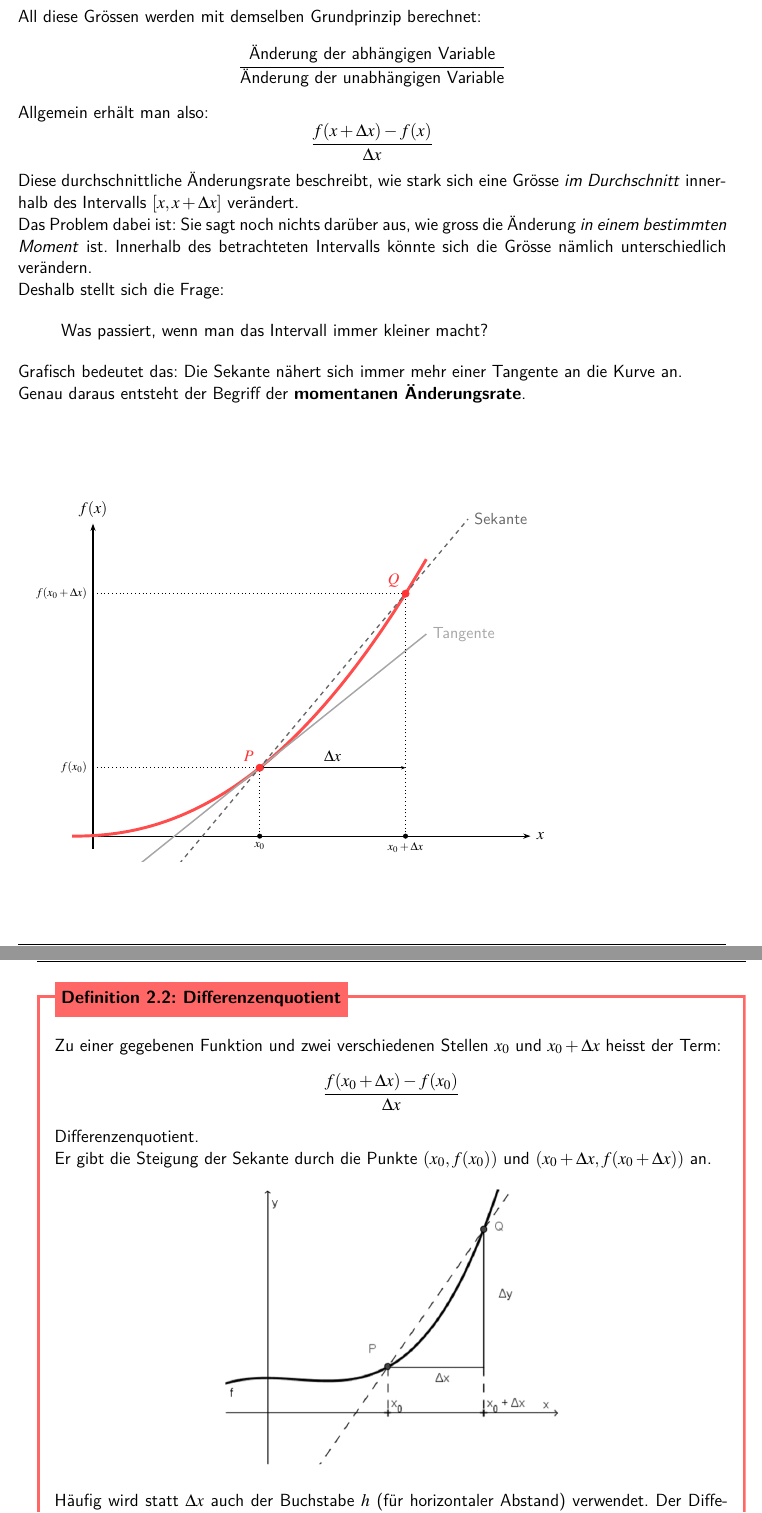
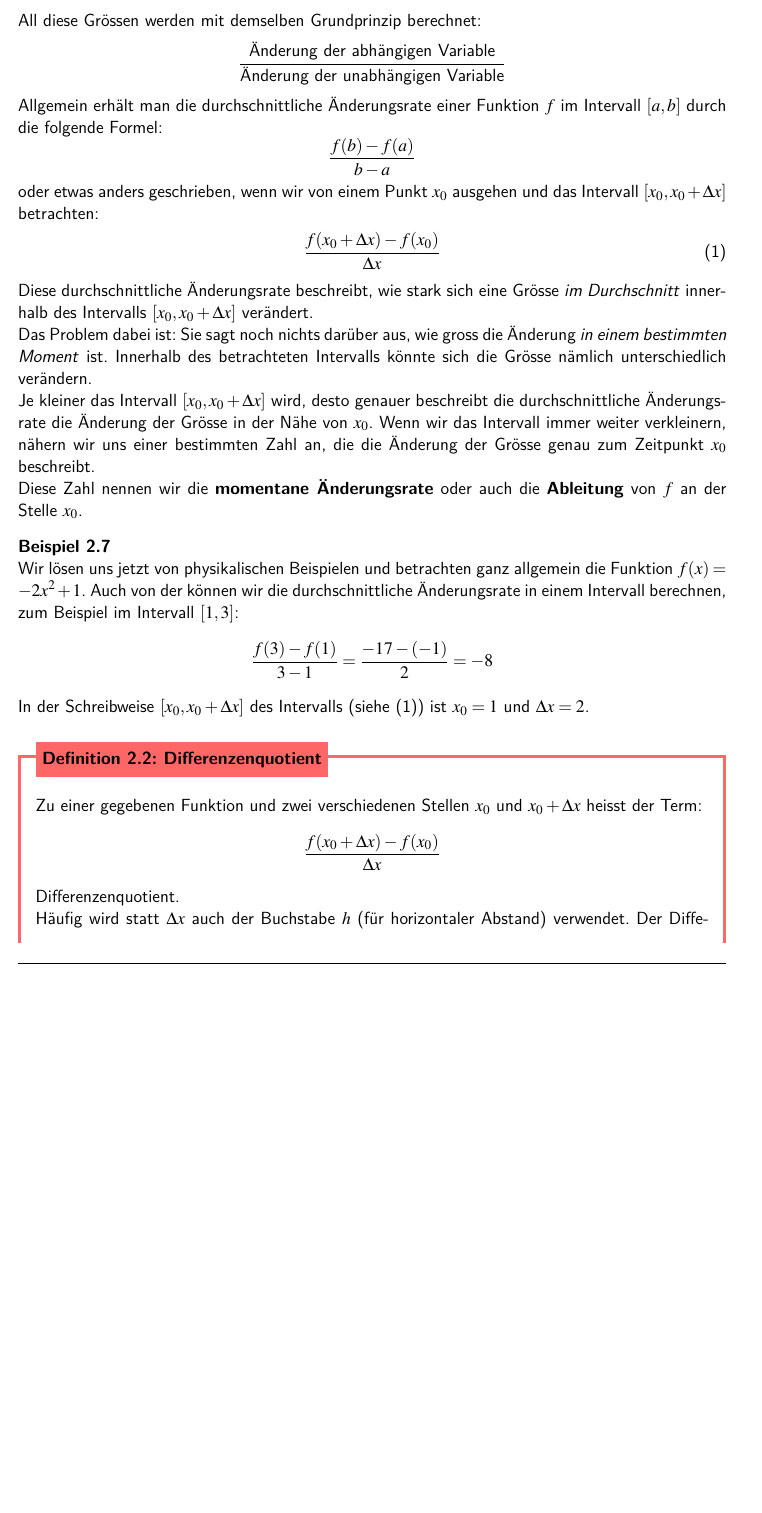
Before and after one commit to patrickhnilicka/Schule-Analysis, a LaTeX document (main.tex, which reads AbleitungI.tex): two parts of pages 25 and 26 of 29 before the commit and part of page 25 of 29 after it, the two joined at a grey line, cut so that both start at the same text, the shorter picture padded with empty space. Compiled offline with pdfLaTeX.

Commit message:
Fehlt noch: geometrische Interpretation

```diff
--- a/AbleitungI.tex
+++ b/AbleitungI.tex
@@ -770,113 +770,116 @@ All diese Grössen werden mit demselben Grundprinzip berechnet:
     \frac{\text{Änderung der abhängigen Variable}}{\text{Änderung der unabhängigen Variable}}
 \]
 
-Allgemein erhält man also:
+Allgemein erhält man die durchschnittliche Änderungsrate einer Funktion $f$ im Intervall $[a, b]$ durch die folgende Formel:
 \[
-    \frac{f(x+\Delta x)-f(x)}{\Delta x}
+    \frac{f(b)-f(a)}{b-a}
 \]
-
-Diese durchschnittliche Änderungsrate beschreibt, wie stark sich eine Grösse \emph{im Durchschnitt} innerhalb des Intervalls $[x, x + \Delta x]$ verändert.
+oder etwas anders geschrieben, wenn wir von einem Punkt $x_0$ ausgehen und das Intervall $[x_0, x_0 + \Delta x]$ betrachten:
+\begin{align}
+    \label{deltaschreibweise}
+    \frac{f(x_0+\Delta x)-f(x_0)}{\Delta x}
+\end{align}
+Diese durchschnittliche Änderungsrate beschreibt, wie stark sich eine Grösse \emph{im Durchschnitt} innerhalb des Intervalls $[x_0, x_0 + \Delta x]$ verändert.
 
 Das Problem dabei ist:
 Sie sagt noch nichts darüber aus, wie gross die Änderung \emph{in einem bestimmten Moment} ist. Innerhalb des betrachteten Intervalls könnte sich die Grösse nämlich unterschiedlich verändern.
 
-Deshalb stellt sich die Frage:
+Je kleiner das Intervall $[x_0, x_0 + \Delta x]$ wird, desto genauer beschreibt die durchschnittliche Änderungsrate die Änderung der Grösse in der Nähe von $x_0$. Wenn wir das Intervall immer weiter verkleinern, nähern wir uns einer bestimmten Zahl an, die die Änderung der Grösse genau zum Zeitpunkt $x_0$ beschreibt.
 
-\begin{quote}
-    Was passiert, wenn man das Intervall immer kleiner macht?
-\end{quote}
+Diese Zahl nennen wir die \textbf{momentane Änderungsrate} oder auch die \textbf{Ableitung} von $f$ an der Stelle $x_0$.
 
-Grafisch bedeutet das:
-Die Sekante nähert sich immer mehr einer Tangente an die Kurve an.
+\begin{example}
+    Wir lösen uns jetzt von physikalischen Beispielen und betrachten ganz allgemein die Funktion $f(x)=-2x^2+1$. Auch von der können wir die durchschnittliche Änderungsrate in einem Intervall berechnen, zum Beispiel im Intervall $[1, 3]$:
+    $$\frac{f(3)-f(1)}{3-1}=\frac{-17 - (-1)}{2}=-8$$
+    In der Schreibweise $[x_0,x_0+\Delta x]$ des Intervalls (siehe \eqref{deltaschreibweise}) ist $x_0=1$ und $\Delta x =2$.
+\end{example}
+% \begin{center}
+%     \begin{tikzpicture}[
+%         scale=1.0,
+%         ax/.style={-{Stealth[length=5pt,width=3.5pt]}, line width=0.8pt},
+%         ]
 
-Genau daraus entsteht der Begriff der \textbf{momentanen Änderungsrate}.
-\begin{center}
-    \begin{tikzpicture}[
-        scale=1.0,
-        ax/.style={-{Stealth[length=5pt,width=3.5pt]}, line width=0.8pt},
-        ]
+%         % ── coordinate system ──────────────────────────────────────────────────────
+%         % x: t-axis 0..10, y: s-axis 0..7
+%         \draw[ax] (-0.3,0) -- (10.5,0) node[right, font=\small\it] {$x$};
+%         \draw[ax] (0,-0.3) -- (0,7.5)  node[above, font=\small\it] {$f(x)$};
 
-        % ── coordinate system ──────────────────────────────────────────────────────
-        % x: t-axis 0..10, y: s-axis 0..7
-        \draw[ax] (-0.3,0) -- (10.5,0) node[right, font=\small\it] {$x$};
-        \draw[ax] (0,-0.3) -- (0,7.5)  node[above, font=\small\it] {$f(x)$};
+%         % ── curve: s(t) = 0.06*(t+1)^2.3  (passes nicely through frame) ───────────
+%         % P at t1=4: s(4)=0.06*5^2.3 ≈ 1.78  → we'll use s(t)=0.07*(t+0.5)^2.2
+%         % Let's define: f(t) = 0.055*(t+1)^{2.4}
+%         % f(4)  = 0.055*5^{2.4} ≈ 0.055*34.6 ≈ 1.90  → scale up
+%         % Use f(t) = 0.08*(t+0.5)^{2.2}
+%         % f(4)  = 0.08*4.5^{2.2} ≈ 0.08*25.5 ≈ 2.04
+%         % f(8)  = 0.08*8.5^{2.2} ≈ 0.08*96   ≈ 7.68  good
 
-        % ── curve: s(t) = 0.06*(t+1)^2.3  (passes nicely through frame) ───────────
-        % P at t1=4: s(4)=0.06*5^2.3 ≈ 1.78  → we'll use s(t)=0.07*(t+0.5)^2.2
-        % Let's define: f(t) = 0.055*(t+1)^{2.4}
-        % f(4)  = 0.055*5^{2.4} ≈ 0.055*34.6 ≈ 1.90  → scale up
-        % Use f(t) = 0.08*(t+0.5)^{2.2}
-        % f(4)  = 0.08*4.5^{2.2} ≈ 0.08*25.5 ≈ 2.04
-        % f(8)  = 0.08*8.5^{2.2} ≈ 0.08*96   ≈ 7.68  good
+%         % t1=4, t2=7.5
+%         \pgfmathsetmacro{\tone}{4}
+%         \pgfmathsetmacro{\ttwo}{7.5}
+%         \pgfmathsetmacro{\Pval}{0.06*((\tone+0.5)^2.2)}   % s(t1)
+%         \pgfmathsetmacro{\Qval}{0.06*((\ttwo+0.5)^2.2)}   % s(t2)
 
-        % t1=4, t2=7.5
-        \pgfmathsetmacro{\tone}{4}
-        \pgfmathsetmacro{\ttwo}{7.5}
-        \pgfmathsetmacro{\Pval}{0.06*((\tone+0.5)^2.2)}   % s(t1)
-        \pgfmathsetmacro{\Qval}{0.06*((\ttwo+0.5)^2.2)}   % s(t2)
+%         % curve (clipped)
+%         \clip (-1.6,-0.6) rectangle (15,10);
+%         \draw[red!70, line width=2pt, samples=150, domain=-0.5:8, smooth]
+%         plot (\x, {0.06*(\x+0.5)^2.2});
 
-        % curve (clipped)
-        \clip (-1.6,-0.6) rectangle (15,10);
-        \draw[red!70, line width=2pt, samples=150, domain=-0.5:8, smooth]
-        plot (\x, {0.06*(\x+0.5)^2.2});
+%         % ── tangent at P: slope = derivative at t1 ────────────────────────────────
+%         % f'(t) = 0.08 * 2.2 * (t+0.5)^{1.2}
+%         % f'(4) = 0.176 * 4.5^{1.2} ≈ 0.176 * 5.55 ≈ 0.977
+%         \pgfmathsetmacro{\slope}{0.06*2.2*((\tone+0.5)^1.2)}
+%         % tangent: y = Pval + slope*(x - t1)
+%         \draw[gray!70, line width=1pt]
+%         (-0.5, {\Pval + \slope*(-0.5-\tone)}) --
+%         (8, {\Pval + \slope*(8-\tone)})
+%         node[right, font=\small] {Tangente};
 
-        % ── tangent at P: slope = derivative at t1 ────────────────────────────────
-        % f'(t) = 0.08 * 2.2 * (t+0.5)^{1.2}
-        % f'(4) = 0.176 * 4.5^{1.2} ≈ 0.176 * 5.55 ≈ 0.977
-        \pgfmathsetmacro{\slope}{0.06*2.2*((\tone+0.5)^1.2)}
-        % tangent: y = Pval + slope*(x - t1)
-        \draw[gray!70, line width=1pt]
-        (-0.5, {\Pval + \slope*(-0.5-\tone)}) --
-        (8, {\Pval + \slope*(8-\tone)})
-        node[right, font=\small] {Tangente};
+%         % ── secant through P and Q ─────────────────────────────────────────────────
+%         \pgfmathsetmacro{\secslope}{(\Qval-\Pval)/(\ttwo-\tone)}
+%         \draw[black!60, line width=0.9pt, dashed]
+%         (-0.5, {\Pval + \secslope*(-0.5-\tone)}) --
+%         (9, {\Pval + \secslope*(9-\tone)})
+%         node[right, font=\small] {Sekante};
 
-        % ── secant through P and Q ─────────────────────────────────────────────────
-        \pgfmathsetmacro{\secslope}{(\Qval-\Pval)/(\ttwo-\tone)}
-        \draw[black!60, line width=0.9pt, dashed]
-        (-0.5, {\Pval + \secslope*(-0.5-\tone)}) --
-        (9, {\Pval + \secslope*(9-\tone)})
-        node[right, font=\small] {Sekante};
+%         % ── dotted helper lines ────────────────────────────────────────────────────
+%         % horizontal from P
+%         \draw[dotted, line width=0.6pt] (0,\Pval) -- (\tone,\Pval);
+%         % horizontal from Q
+%         \draw[dotted, line width=0.6pt] (0,\Qval) -- (\ttwo,\Qval);
+%         % vertical from P down to axis
+%         \draw[dotted, line width=0.6pt] (\tone,0) -- (\tone,\Pval);
+%         % vertical from Q down to axis
+%         \draw[dotted, line width=0.6pt] (\ttwo,0) -- (\ttwo,\Qval);
 
-        % ── dotted helper lines ────────────────────────────────────────────────────
-        % horizontal from P
-        \draw[dotted, line width=0.6pt] (0,\Pval) -- (\tone,\Pval);
-        % horizontal from Q
-        \draw[dotted, line width=0.6pt] (0,\Qval) -- (\ttwo,\Qval);
-        % vertical from P down to axis
-        \draw[dotted, line width=0.6pt] (\tone,0) -- (\tone,\Pval);
-        % vertical from Q down to axis
-        \draw[dotted, line width=0.6pt] (\ttwo,0) -- (\ttwo,\Qval);
+%         % ── Delta t brace / annotation ─────────────────────────────────────────────
+%         % small horizontal arrow showing Δt between t1 and t2 at mid-height
+%         \pgfmathsetmacro{\midh}{(\Pval)}
+%         \draw[{Stealth[length=3pt]}-{Stealth[length=3pt]}, line width=0.6pt]
+%         (\tone, \midh) -- (\ttwo, \midh)
+%         node[midway, above, font=\small] {$\Delta x$};
 
-        % ── Delta t brace / annotation ─────────────────────────────────────────────
-        % small horizontal arrow showing Δt between t1 and t2 at mid-height
-        \pgfmathsetmacro{\midh}{(\Pval)}
-        \draw[{Stealth[length=3pt]}-{Stealth[length=3pt]}, line width=0.6pt]
-        (\tone, \midh) -- (\ttwo, \midh)
-        node[midway, above, font=\small] {$\Delta x$};
+%         % ── points P and Q ────────────────────────────────────────────────────────
+%         \filldraw[red!80] (\tone, \Pval) circle (2.5pt)
+%         node[above left, font=\small] {$P$};
+%         \filldraw[red!80] (\ttwo, \Qval) circle (2.5pt)
+%         node[above left, font=\small] {$Q$};
 
-        % ── points P and Q ────────────────────────────────────────────────────────
-        \filldraw[red!80] (\tone, \Pval) circle (2.5pt)
-        node[above left, font=\small] {$P$};
-        \filldraw[red!80] (\ttwo, \Qval) circle (2.5pt)
-        node[above left, font=\small] {$Q$};
+%         % ── axis labels ───────────────────────────────────────────────────────────
+%         % t1 label on x-axis
+%         \filldraw[black] (\tone,0) circle (1.5pt);
+%         \node[below, font=\scriptsize, align=center] at (\tone,0)
+%         {$x_0$};
 
-        % ── axis labels ───────────────────────────────────────────────────────────
-        % t1 label on x-axis
-        \filldraw[black] (\tone,0) circle (1.5pt);
-        \node[below, font=\scriptsize, align=center] at (\tone,0)
-        {$x_0$};
+%         % t2 label on x-axis
+%         \filldraw[black] (\ttwo,0) circle (1.5pt);
+%         \node[below, font=\scriptsize, align=center] at (\ttwo,0)
+%         {$x_0 + \Delta x$};
 
-        % t2 label on x-axis
-        \filldraw[black] (\ttwo,0) circle (1.5pt);
-        \node[below, font=\scriptsize, align=center] at (\ttwo,0)
-        {$x_0 + \Delta x$};
+%         % y-axis tick label (080 from image ≈ s(P))
+%         \node[left, font=\scriptsize] at (0,\Pval) {$f(x_0)$};
+%         \node[left, font=\scriptsize] at (0,\Qval) {$f(x_0 + \Delta x)$};
 
-        % y-axis tick label (080 from image ≈ s(P))
-        \node[left, font=\scriptsize] at (0,\Pval) {$f(x_0)$};
-        \node[left, font=\scriptsize] at (0,\Qval) {$f(x_0 + \Delta x)$};
-
-    \end{tikzpicture}
-\end{center}
+%     \end{tikzpicture}
+% \end{center}
 
 \begin{deff}
     [Differenzenquotient]{}
@@ -886,13 +889,12 @@ Genau daraus entsteht der Begriff der \textbf{momentanen Änderungsrate}.
     \]
     Differenzenquotient.
 
-    Er gibt die Steigung der Sekante durch die Punkte \((x_0, f(x_0))\) und \((x_0+\Delta x, f(x_0+\Delta x))\) an.
+    % Er gibt die Steigung der Sekante durch die Punkte \((x_0, f(x_0))\) und \((x_0+\Delta x, f(x_0+\Delta x))\) an.
 
-    \begin{center}
-        \includegraphics[width = 0.5 \textwidth]{im/differenzenquo.png}
-    \end{center}
-
-
+    % \begin{center}
+    %     \includegraphics[width = 0.5 \textwidth]{im/differenzenquo.png}
+    % \end{center}
+    %
     Häufig wird statt $\Delta x$ auch der Buchstabe $h$ (für horizontaler Abstand) verwendet. Der Differenzenquotient lautet dann:
     \[
         \frac{f(x_0+h)-f(x_0 )}{h}
```
Also changed, not shown: AbleitungI.tex (23 more changed lines).
